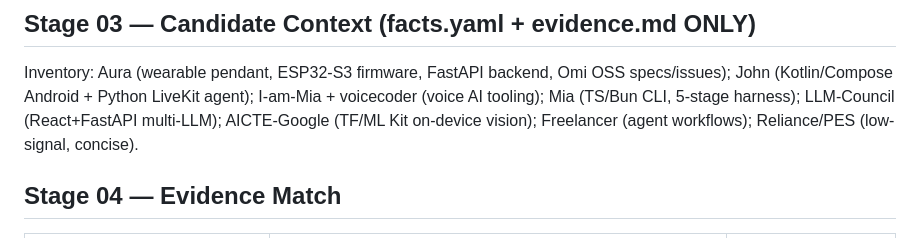
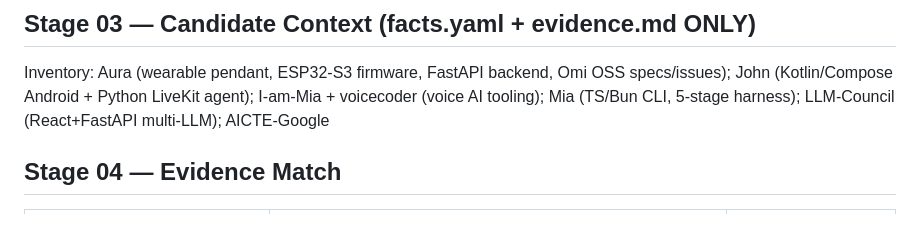
Before and after one commit to thesohamdatta/Resume, a Markdown page: applications/Noise_Fullstack_2026-09/pipeline_state.md, the part around the change. Drawn GitHub-style.

Commit message:
docs: remove freelance from pipeline records

```diff
--- a/applications/Noise_Fullstack_2026-09/pipeline_state.md
+++ b/applications/Noise_Fullstack_2026-09/pipeline_state.md
@@ -22,7 +22,6 @@ Track fit: startup — breadth + shipped prototypes + open-source R&D matches.
 Inventory: Aura (wearable pendant, ESP32-S3 firmware, FastAPI backend, Omi OSS specs/issues);
 John (Kotlin/Compose Android + Python LiveKit agent); I-am-Mia + voicecoder (voice AI tooling);
 Mia (TS/Bun CLI, 5-stage harness); LLM-Council (React+FastAPI multi-LLM); AICTE-Google
-(TF/ML Kit on-device vision); Freelancer (agent workflows); Reliance/PES (low-signal, concise).
 
 ## Stage 04 — Evidence Match
 | JD signal | Evidence | Strength |
```
